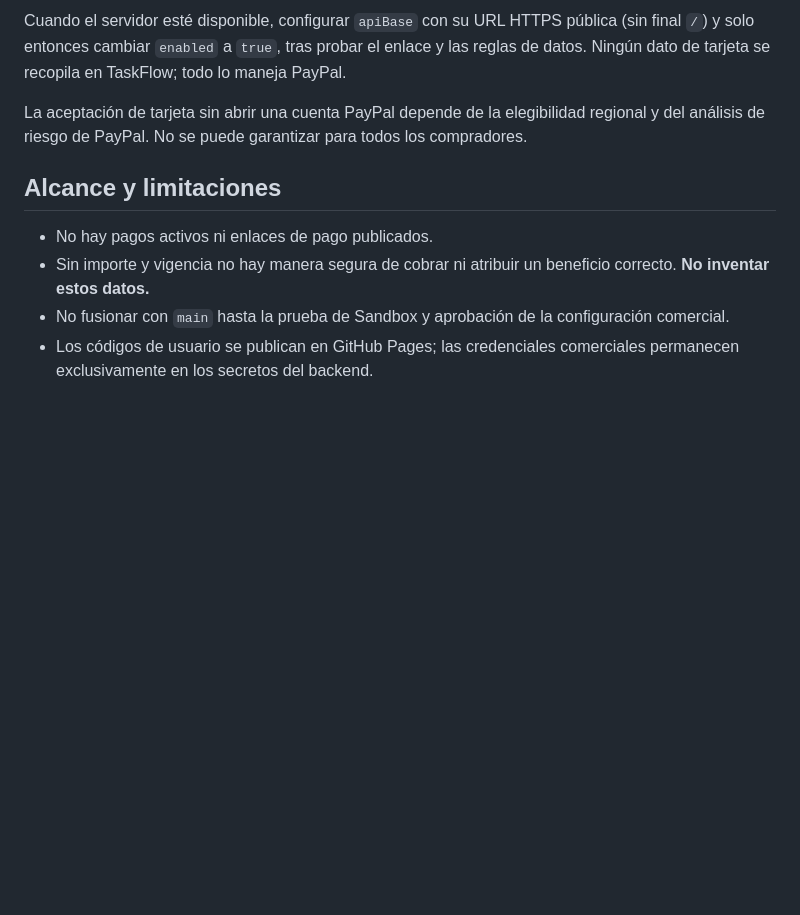
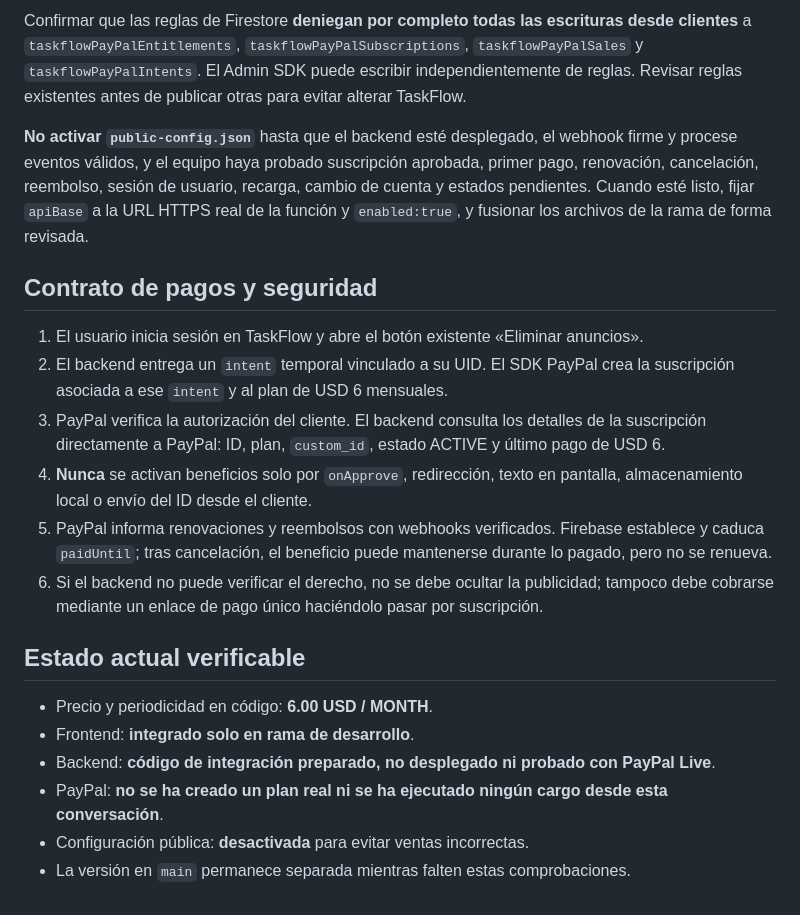
Before and after one commit to novaprimegt-coder/TaskFlow_Sistem, a Markdown page: payments/paypal/README.md, the part around one of its changes. GitHub-like rendering; blank space fills up the shorter version.

```diff
--- a/payments/paypal/README.md
+++ b/payments/paypal/README.md
@@ -49,11 +56,22 @@ El archivo `payments/paypal/client.js` muestra PayPal Checkout y verifica el der
 
-Cuando el servidor esté disponible, configurar `apiBase` con su URL HTTPS pública (sin final `/`) y solo entonces cambiar `enabled` a `true`, tras probar el enlace y las reglas de datos. Ningún dato de tarjeta se recopila en TaskFlow; todo lo maneja PayPal.
+Confirmar que las reglas de Firestore **deniegan por completo todas las escrituras desde clientes** a `taskflowPayPalEntitlements`, `taskflowPayPalSubscriptions`, `taskflowPayPalSales` y `taskflowPayPalIntents`. El Admin SDK puede escribir independientemente de reglas. Revisar reglas existentes antes de publicar otras para evitar alterar TaskFlow.
 
-La aceptación de tarjeta sin abrir una cuenta PayPal depende de la elegibilidad regional y del análisis de riesgo de PayPal. No se puede garantizar para todos los compradores.
+**No activar `public-config.json`** hasta que el backend esté desplegado, el webhook firme y procese eventos válidos, y el equipo haya probado suscripción aprobada, primer pago, renovación, cancelación, reembolso, sesión de usuario, recarga, cambio de cuenta y estados pendientes. Cuando esté listo, fijar `apiBase` a la URL HTTPS real de la función y `enabled:true`, y fusionar los archivos de la rama de forma revisada.
 
-## Alcance y limitaciones
+## Contrato de pagos y seguridad
 
-- No hay pagos activos ni enlaces de pago publicados.
-- Sin importe y vigencia no hay manera segura de cobrar ni atribuir un beneficio correcto. **No inventar estos datos.**
-- No fusionar con `main` hasta la prueba de Sandbox y aprobación de la configuración comercial.
-- Los códigos de usuario se publican en GitHub Pages; las credenciales comerciales permanecen exclusivamente en los secretos del backend.
+1. El usuario inicia sesión en TaskFlow y abre el botón existente «Eliminar anuncios».
+2. El backend entrega un `intent` temporal vinculado a su UID. El SDK PayPal crea la suscripción asociada a ese `intent` y al plan de USD 6 mensuales.
+3. PayPal verifica la autorización del cliente. El backend consulta los detalles de la suscripción directamente a PayPal: ID, plan, `custom_id`, estado ACTIVE y último pago de USD 6.
+4. **Nunca** se activan beneficios solo por `onApprove`, redirección, texto en pantalla, almacenamiento local o envío del ID desde el cliente.
+5. PayPal informa renovaciones y reembolsos con webhooks verificados. Firebase establece y caduca `paidUntil`; tras cancelación, el beneficio puede mantenerse durante lo pagado, pero no se renueva.
+6. Si el backend no puede verificar el derecho, no se debe ocultar la publicidad; tampoco debe cobrarse mediante un enlace de pago único haciéndolo pasar por suscripción.
+
+## Estado actual verificable
+
+- Precio y periodicidad en código: **6.00 USD / MONTH**.
+- Frontend: **integrado solo en rama de desarrollo**.
+- Backend: **código de integración preparado, no desplegado ni probado con PayPal Live**.
+- PayPal: **no se ha creado un plan real ni se ha ejecutado ningún cargo desde esta conversación**.
+- Configuración pública: **desactivada** para evitar ventas incorrectas.
+- La versión en `main` permanece separada mientras falten estas comprobaciones.
```
Also changed, not shown: other parts of payments/paypal/README.md (+39 -32 lines).
